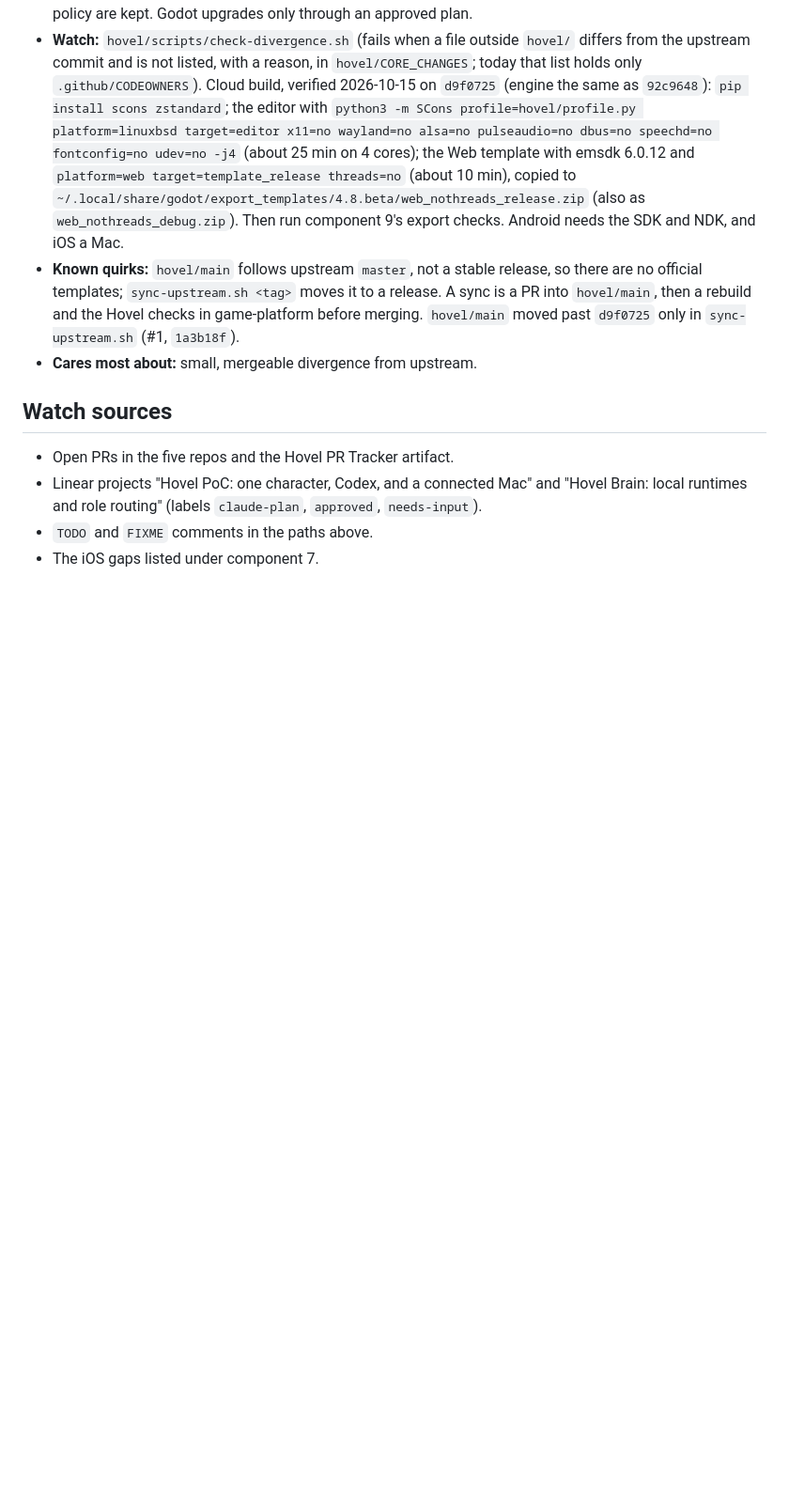
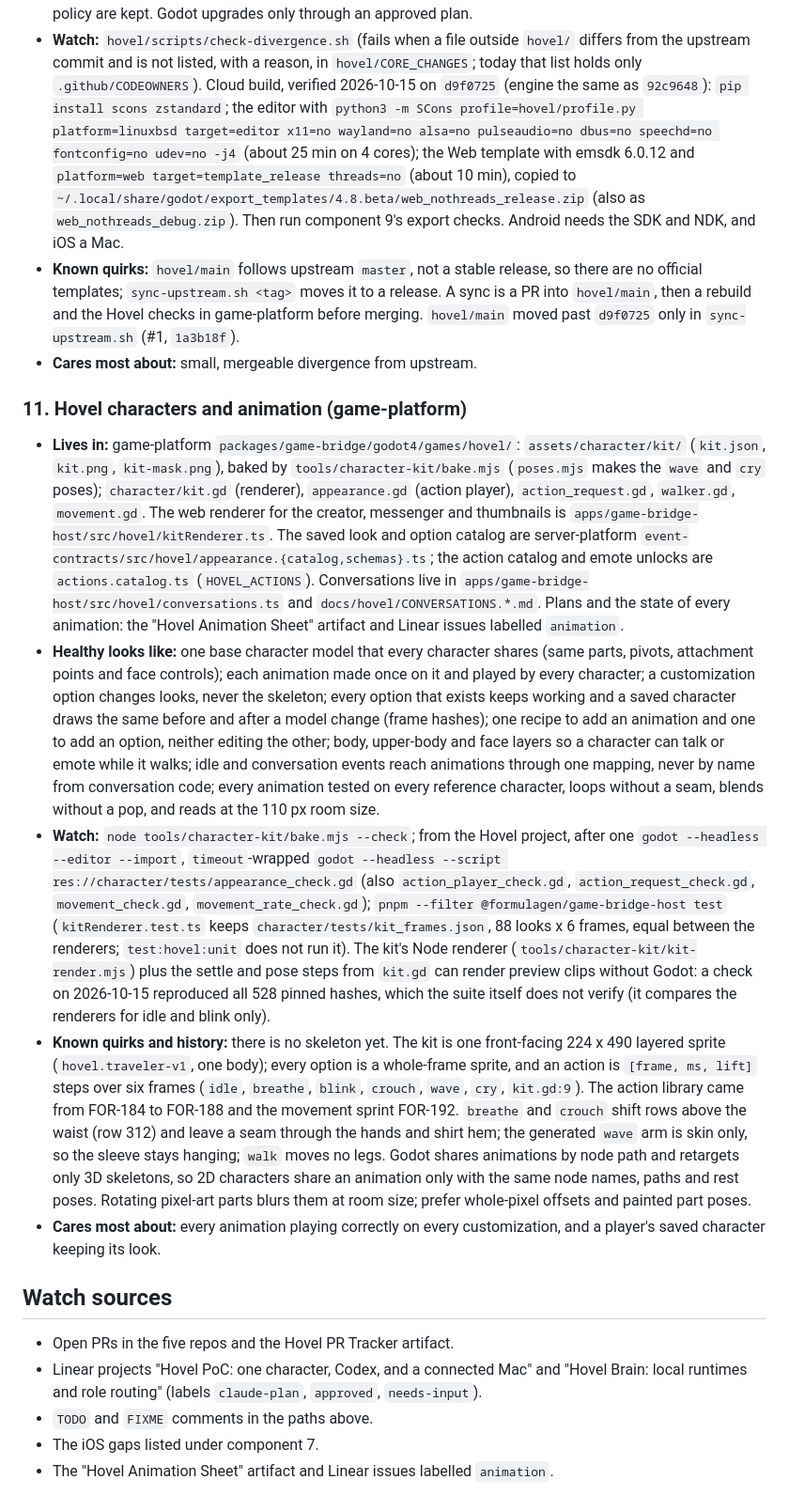
Before and after one commit to Timwestberg/gamero, a Markdown page: .agents/superfans/hovel.md, the part around the change. Shown at 94% size. Rendered like a GitHub page; blank space fills up the shorter version.

Commit message:
docs(superfans): add a characters and animation entry to the Hovel brief (#36)
* docs(superfans): add a characters and animation entry to the Hovel brief

The animation superfan routine needs a component entry for the character
model, the customization kit and every animation. It records where they
live, what healthy looks like, the checks, and what this run found.

Co-Authored-By: Claude Opus 5.5 (1M context) <noreply@anthropic.com>
Claude-Session: https://claude.ai/code/session_01XVF5qWHdh829n2wFtu6mfA

* docs: name the test script that runs kitRenderer.test.ts

The Hovel character watch line named test:hovel:unit, which does not run
kitRenderer.test.ts; the package's plain test script does. Also say how the
528-hash claim was confirmed, since the suite only compares idle and blink.

Co-Authored-By: Claude Fable 5.1 <noreply@anthropic.com>
Claude-Session: https://claude.ai/code/session_01XVF5qWHdh829n2wFtu6mfA

---------

Co-authored-by: Claude <noreply@anthropic.com>

```diff
--- a/.agents/superfans/hovel.md
+++ b/.agents/superfans/hovel.md
@@ -430,6 +430,55 @@ and say so.
   `d9f0725` only in `sync-upstream.sh` (#1, `1a3b18f`).
 - **Cares most about:** small, mergeable divergence from upstream.
 
+### 11. Hovel characters and animation (game-platform)
+
+- **Lives in:** game-platform `packages/game-bridge/godot4/games/hovel/`:
+  `assets/character/kit/` (`kit.json`, `kit.png`, `kit-mask.png`), baked by
+  `tools/character-kit/bake.mjs` (`poses.mjs` makes the `wave` and `cry`
+  poses); `character/kit.gd` (renderer), `appearance.gd` (action player),
+  `action_request.gd`, `walker.gd`, `movement.gd`. The web renderer for the
+  creator, messenger and thumbnails is `apps/game-bridge-host/src/hovel/kitRenderer.ts`.
+  The saved look and option catalog are server-platform
+  `event-contracts/src/hovel/appearance.{catalog,schemas}.ts`; the action catalog
+  and emote unlocks are `actions.catalog.ts` (`HOVEL_ACTIONS`). Conversations live
+  in `apps/game-bridge-host/src/hovel/conversations.ts` and `docs/hovel/CONVERSATIONS.*.md`.
+  Plans and the state of every animation: the "Hovel Animation Sheet" artifact
+  and Linear issues labelled `animation`.
+- **Healthy looks like:** one base character model that every character shares
+  (same parts, pivots, attachment points and face controls); each animation made
+  once on it and played by every character; a customization option changes looks,
+  never the skeleton; every option that exists keeps working and a saved character
+  draws the same before and after a model change (frame hashes); one recipe to add
+  an animation and one to add an option, neither editing the other; body, upper-body
+  and face layers so a character can talk or emote while it walks; idle and
+  conversation events reach animations through one mapping, never by name from
+  conversation code; every animation tested on every reference character, loops
+  without a seam, blends without a pop, and reads at the 110 px room size.
+- **Watch:** `node tools/character-kit/bake.mjs --check`; from the Hovel project,
+  after one `godot --headless --editor --import`, `timeout`-wrapped
+  `godot --headless --script res://character/tests/appearance_check.gd` (also
+  `action_player_check.gd`, `action_request_check.gd`, `movement_check.gd`,
+  `movement_rate_check.gd`); `pnpm --filter @formulagen/game-bridge-host
+  test` (`kitRenderer.test.ts` keeps `character/tests/kit_frames.json`, 88 looks
+  x 6 frames, equal between the renderers; `test:hovel:unit` does not run it).
+  The kit's Node renderer (`tools/character-kit/kit-render.mjs`) plus the settle
+  and pose steps from `kit.gd` can render preview clips without Godot: a check
+  on 2026-10-15 reproduced all 528 pinned hashes, which the suite itself does
+  not verify (it compares the renderers for idle and blink only).
+- **Known quirks and history:** there is no skeleton yet. The kit is one front-facing
+  224 x 490 layered sprite (`hovel.traveler-v1`, one body); every option is a
+  whole-frame sprite, and an action is `[frame, ms, lift]` steps over six frames
+  (`idle`, `breathe`, `blink`, `crouch`, `wave`, `cry`, `kit.gd:9`). The action
+  library came from FOR-184 to FOR-188 and the movement sprint FOR-192. `breathe`
+  and `crouch` shift rows above the waist (row 312) and leave a seam through the
+  hands and shirt hem; the generated `wave` arm is skin only, so the sleeve stays
+  hanging; `walk` moves no legs. Godot shares animations by node path and
+  retargets only 3D skeletons, so 2D characters share an animation only with the
+  same node names, paths and rest poses. Rotating pixel-art parts blurs them at
+  room size; prefer whole-pixel offsets and painted part poses.
+- **Cares most about:** every animation playing correctly on every customization,
+  and a player's saved character keeping its look.
+
 ## Watch sources
 
 - Open PRs in the five repos and the Hovel PR Tracker artifact.
@@ -438,3 +487,4 @@ and say so.
   `approved`, `needs-input`).
 - `TODO` and `FIXME` comments in the paths above.
 - The iOS gaps listed under component 7.
+- The "Hovel Animation Sheet" artifact and Linear issues labelled `animation`.
```
